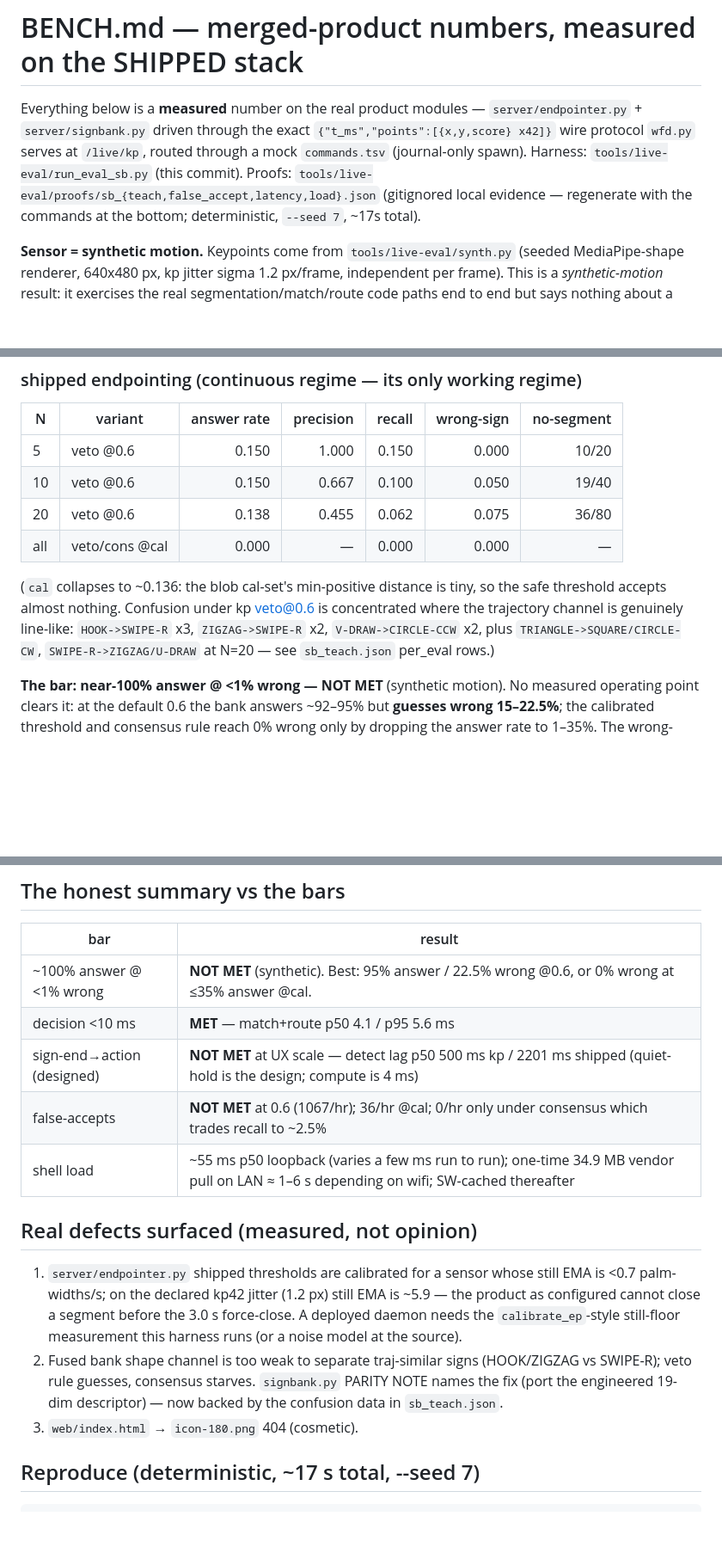
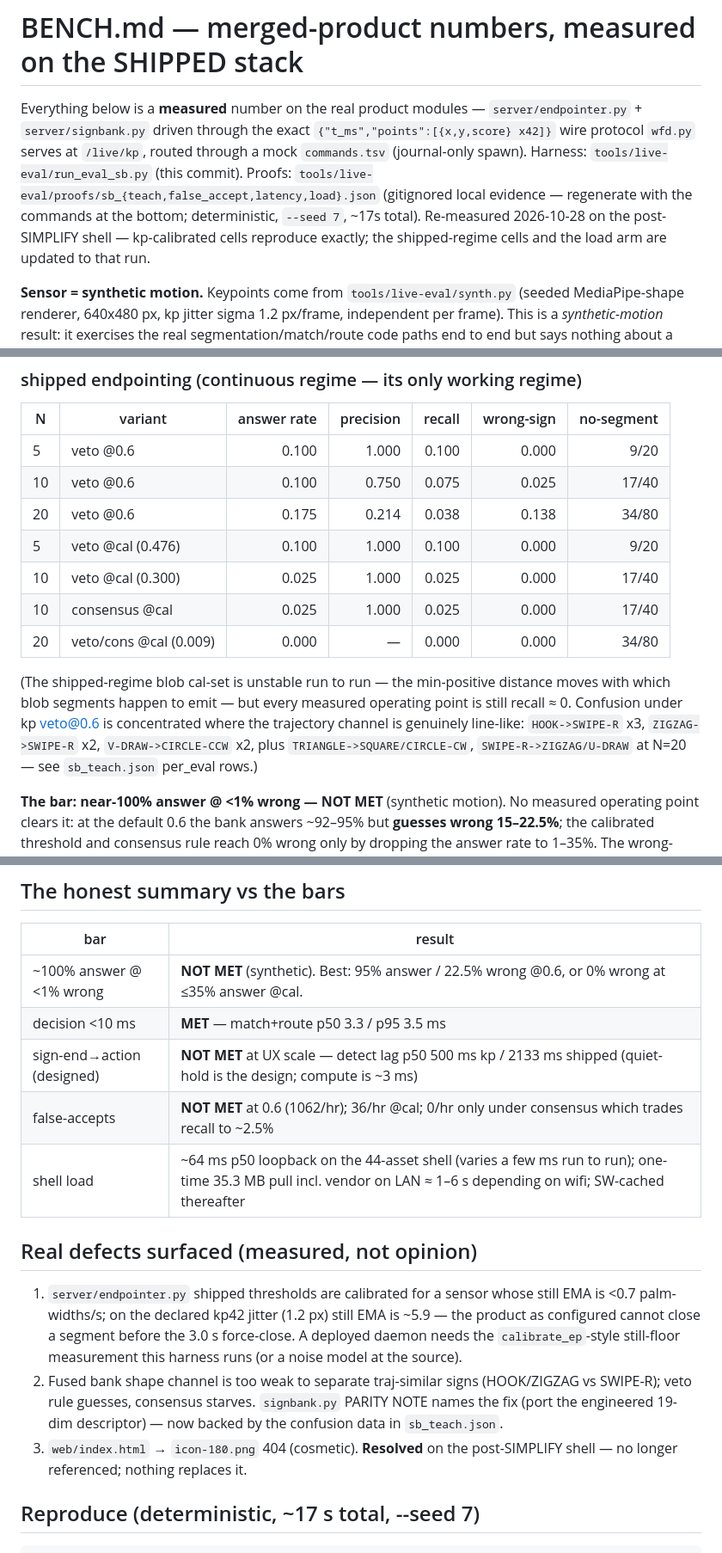
Before and after one commit to GC-WORK11/wispr-wrap, a Markdown page: BENCH.md, 3 parts joined by grey strips. Shown at 86% size. Drawn GitHub-style; blank space fills up the shorter version.

```diff
--- a/BENCH.md
+++ b/BENCH.md
@@ -7,7 +7,9 @@ Everything below is a **measured** number on the real product modules —
 Harness: `tools/live-eval/run_eval_sb.py` (this commit). Proofs:
 `tools/live-eval/proofs/sb_{teach,false_accept,latency,load}.json`
 (gitignored local evidence — regenerate with the commands at the bottom;
-deterministic, `--seed 7`, ~17s total).
+deterministic, `--seed 7`, ~17s total). Re-measured 2026-10-28 on the
+post-SIMPLIFY shell — kp-calibrated cells reproduce exactly; the
+shipped-regime cells and the load arm are updated to that run.
 
 **Sensor = synthetic motion.** Keypoints come from `tools/live-eval/synth.py`
 (seeded MediaPipe-shape renderer, 640x480 px, kp jitter sigma 1.2 px/frame,
@@ -62,17 +64,21 @@ Thresholds: shipped default `0.6`, per-bank `calibrate_threshold`
 
 | N | variant | answer rate | precision | recall | wrong-sign | no-segment |
 |---|---------|------------:|----------:|-------:|-----------:|-----------:|
-| 5  | veto @0.6 | 0.150 | 1.000 | 0.150 | 0.000 | 10/20 |
-| 10 | veto @0.6 | 0.150 | 0.667 | 0.100 | 0.050 | 19/40 |
-| 20 | veto @0.6 | 0.138 | 0.455 | 0.062 | 0.075 | 36/80 |
-| all| veto/cons @cal | 0.000 | — | 0.000 | 0.000 | — |
+| 5  | veto @0.6 | 0.100 | 1.000 | 0.100 | 0.000 | 9/20 |
+| 10 | veto @0.6 | 0.100 | 0.750 | 0.075 | 0.025 | 17/40 |
+| 20 | veto @0.6 | 0.175 | 0.214 | 0.038 | 0.138 | 34/80 |
+| 5  | veto @cal (0.476) | 0.100 | 1.000 | 0.100 | 0.000 | 9/20 |
+| 10 | veto @cal (0.300) | 0.025 | 1.000 | 0.025 | 0.000 | 17/40 |
+| 10 | consensus @cal    | 0.025 | 1.000 | 0.025 | 0.000 | 17/40 |
+| 20 | veto/cons @cal (0.009) | 0.000 | — | 0.000 | 0.000 | 34/80 |
 
-(`cal` collapses to ~0.136: the blob cal-set's min-positive distance is
-tiny, so the safe threshold accepts almost nothing. Confusion under kp
-veto@0.6 is concentrated where the trajectory channel is genuinely
-line-like: `HOOK->SWIPE-R` x3, `ZIGZAG->SWIPE-R` x2, `V-DRAW->CIRCLE-CCW`
-x2, plus `TRIANGLE->SQUARE/CIRCLE-CW`, `SWIPE-R->ZIGZAG/U-DRAW` at N=20 —
-see `sb_teach.json` per_eval rows.)
+(The shipped-regime blob cal-set is unstable run to run — the
+min-positive distance moves with which blob segments happen to emit —
+but every measured operating point is still recall ≈ 0. Confusion
+under kp veto@0.6 is concentrated where the trajectory channel is
+genuinely line-like: `HOOK->SWIPE-R` x3, `ZIGZAG->SWIPE-R` x2,
+`V-DRAW->CIRCLE-CCW` x2, plus `TRIANGLE->SQUARE/CIRCLE-CW`,
+`SWIPE-R->ZIGZAG/U-DRAW` at N=20 — see `sb_teach.json` per_eval rows.)
 
 **The bar: near-100% answer @ <1% wrong — NOT MET** (synthetic
 motion). No measured operating point clears it: at the default 0.6 the
@@ -202,10 +207,10 @@ encoder lands on-device).
 | bar | result |
 |-----|--------|
 | ~100% answer @ <1% wrong | **NOT MET** (synthetic). Best: 95% answer / 22.5% wrong @0.6, or 0% wrong at ≤35% answer @cal. |
-| decision <10 ms | **MET** — match+route p50 4.1 / p95 5.6 ms |
-| sign-end→action (designed) | **NOT MET** at UX scale — detect lag p50 500 ms kp / 2201 ms shipped (quiet-hold is the design; compute is 4 ms) |
-| false-accepts | **NOT MET** at 0.6 (1067/hr); 36/hr @cal; 0/hr only under consensus which trades recall to ~2.5% |
-| shell load | ~55 ms p50 loopback (varies a few ms run to run); one-time 34.9 MB vendor pull on LAN ≈ 1–6 s depending on wifi; SW-cached thereafter |
+| decision <10 ms | **MET** — match+route p50 3.3 / p95 3.5 ms |
+| sign-end→action (designed) | **NOT MET** at UX scale — detect lag p50 500 ms kp / 2133 ms shipped (quiet-hold is the design; compute is ~3 ms) |
+| false-accepts | **NOT MET** at 0.6 (1062/hr); 36/hr @cal; 0/hr only under consensus which trades recall to ~2.5% |
+| shell load | ~64 ms p50 loopback on the 44-asset shell (varies a few ms run to run); one-time 35.3 MB pull incl. vendor on LAN ≈ 1–6 s depending on wifi; SW-cached thereafter |
 
 ## Real defects surfaced (measured, not opinion)
 
@@ -219,7 +224,8 @@ encoder lands on-device).
    (HOOK/ZIGZAG vs SWIPE-R); veto rule guesses, consensus starves.
    `signbank.py` PARITY NOTE names the fix (port the engineered 19-dim
    descriptor) — now backed by the confusion data in `sb_teach.json`.
-3. `web/index.html` → `icon-180.png` 404 (cosmetic).
+3. `web/index.html` → `icon-180.png` 404 (cosmetic). **Resolved** on the
+   post-SIMPLIFY shell — no longer referenced; nothing replaces it.
 
 ## Reproduce (deterministic, ~17 s total, --seed 7)
 
```
Also changed, not shown: other parts of BENCH.md (+22 -23 lines).
